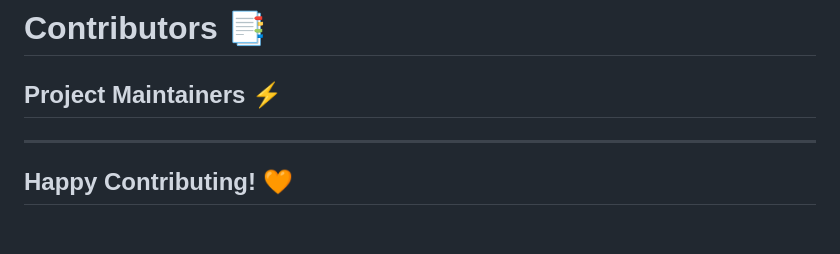
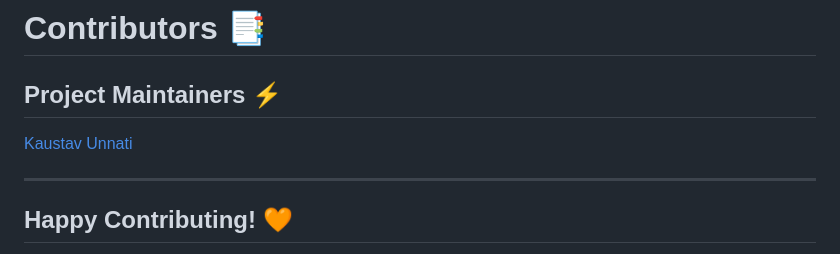
Before and after one commit to kaustav202/organica, a Markdown page: README.md, the part around the change. Rendered like a GitHub page; blank space fills up the shorter version.

```diff
--- a/README.md
+++ b/README.md
@@ -66,8 +66,8 @@ A website that attempts to bring forth the importance of adopting a more organic
 
 
 <h2> Project Maintainers ⚡ </h2>
-  <a href="https://github.com/kaustav202"></a>
-  <a href="https://github.com/Unnati-Gupta24"></a>
+  <a href="https://github.com/kaustav202">Kaustav</a>
+  <a href="https://github.com/Unnati-Gupta24">Unnati</a>
 
 ---
 
```
